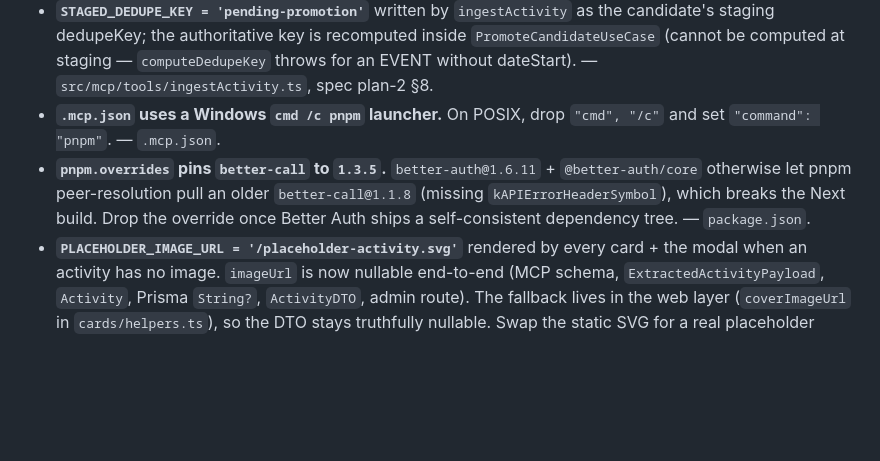
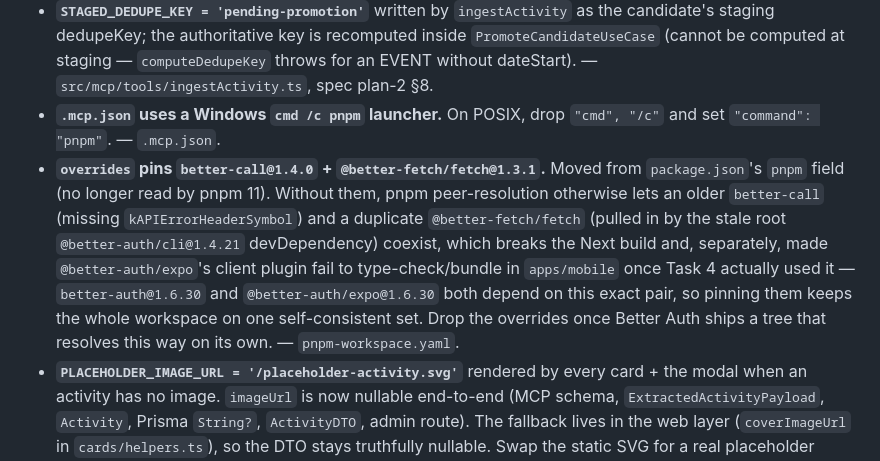
Before and after one commit to HugoCllt/wandr2, a Markdown page: tbd.md, the part around the change. Rendered like a GitHub page; blank space fills up the shorter version.

Commit message:
docs(tbd): refresh better-call/better-fetch override entry
Co-Authored-By: Claude Fable 5 <noreply@anthropic.com>

```diff
--- a/tbd.md
+++ b/tbd.md
@@ -102,7 +102,7 @@ Deferrals captured per `CLAUDE.md` §3.1. Nothing speculative ships in code; eve
 - **`SPORT` is absent from `CATEGORY_PRESETS`** (5 keys, no `sport`); SPORT lives in a separate `SPORT_PRESET` + `/sport` page. Flagged, not actioned — surfaced for the user. — spec §0 field audit.
 - **`STAGED_DEDUPE_KEY = 'pending-promotion'`** written by `ingestActivity` as the candidate's staging dedupeKey; the authoritative key is recomputed inside `PromoteCandidateUseCase` (cannot be computed at staging — `computeDedupeKey` throws for an EVENT without dateStart). — `src/mcp/tools/ingestActivity.ts`, spec plan-2 §8.
 - **`.mcp.json` uses a Windows `cmd /c pnpm` launcher.** On POSIX, drop `"cmd", "/c"` and set `"command": "pnpm"`. — `.mcp.json`.
-- **`pnpm.overrides` pins `better-call` to `1.3.5`.** `better-auth@1.6.11` + `@better-auth/core` otherwise let pnpm peer-resolution pull an older `better-call@1.1.8` (missing `kAPIErrorHeaderSymbol`), which breaks the Next build. Drop the override once Better Auth ships a self-consistent dependency tree. — `package.json`.
+- **`overrides` pins `better-call@1.4.0` + `@better-fetch/fetch@1.3.1`.** Moved from `package.json`'s `pnpm` field (no longer read by pnpm 11). Without them, pnpm peer-resolution otherwise lets an older `better-call` (missing `kAPIErrorHeaderSymbol`) and a duplicate `@better-fetch/fetch` (pulled in by the stale root `@better-auth/cli@1.4.21` devDependency) coexist, which breaks the Next build and, separately, made `@better-auth/expo`'s client plugin fail to type-check/bundle in `apps/mobile` once Task 4 actually used it — `better-auth@1.6.30` and `@better-auth/expo@1.6.30` both depend on this exact pair, so pinning them keeps the whole workspace on one self-consistent set. Drop the overrides once Better Auth ships a tree that resolves this way on its own. — `pnpm-workspace.yaml`.
 - **`PLACEHOLDER_IMAGE_URL = '/placeholder-activity.svg'`** rendered by every card + the modal when an activity has no image. `imageUrl` is now nullable end-to-end (MCP schema, `ExtractedActivityPayload`, `Activity`, Prisma `String?`, `ActivityDTO`, admin route). The fallback lives in the web layer (`coverImageUrl` in `cards/helpers.ts`), so the DTO stays truthfully nullable. Swap the static SVG for a real placeholder asset / per-category treatment if richer "no image" UX is ever wanted. — `src/modules/activities/web/cards/helpers.ts`, `public/placeholder-activity.svg`.
 - **Feed-section tuning constants** in `src/modules/feed/web/buildFeedSections.ts`: `POOL_LIMIT = 48` (page pool size, cap `MAX_FEED_LIMIT = 50`), `TOP_LIMIT = 12` ("Pour toi" band size; the rest spills into "D'autres ont aussi aimé"). Plus `MARKER_CAP = 24` in `src/modules/activities/web/MapSection.tsx`. Tune when the catalogue grows. — specs `2026-06-01-sectioned-activity-feed-design.md`, `2026-06-22-home-page-coherence-design.md`.
 - **`--live` (#D8453F) is the only functional colour accent.** The Quiet Luxury theme is otherwise strictly monochrome (charcoal/silver on off-white); a single restrained red is reserved for the LIVE badge as an "in-progress" signal. Keep new UI monochrome unless it's a genuine functional signal. — `src/app/globals.css` `:root --live`, `.cover-card-live`.
```
